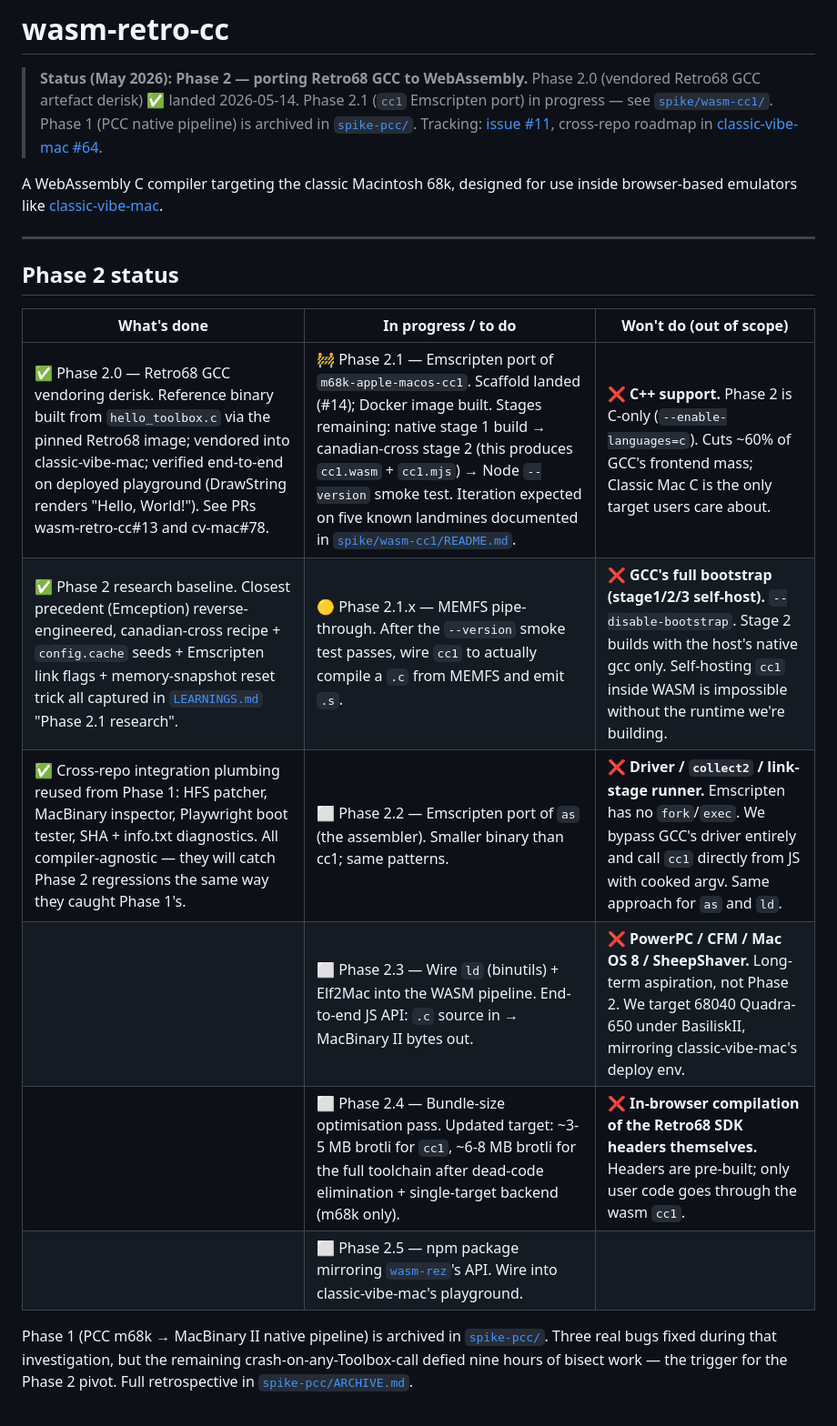
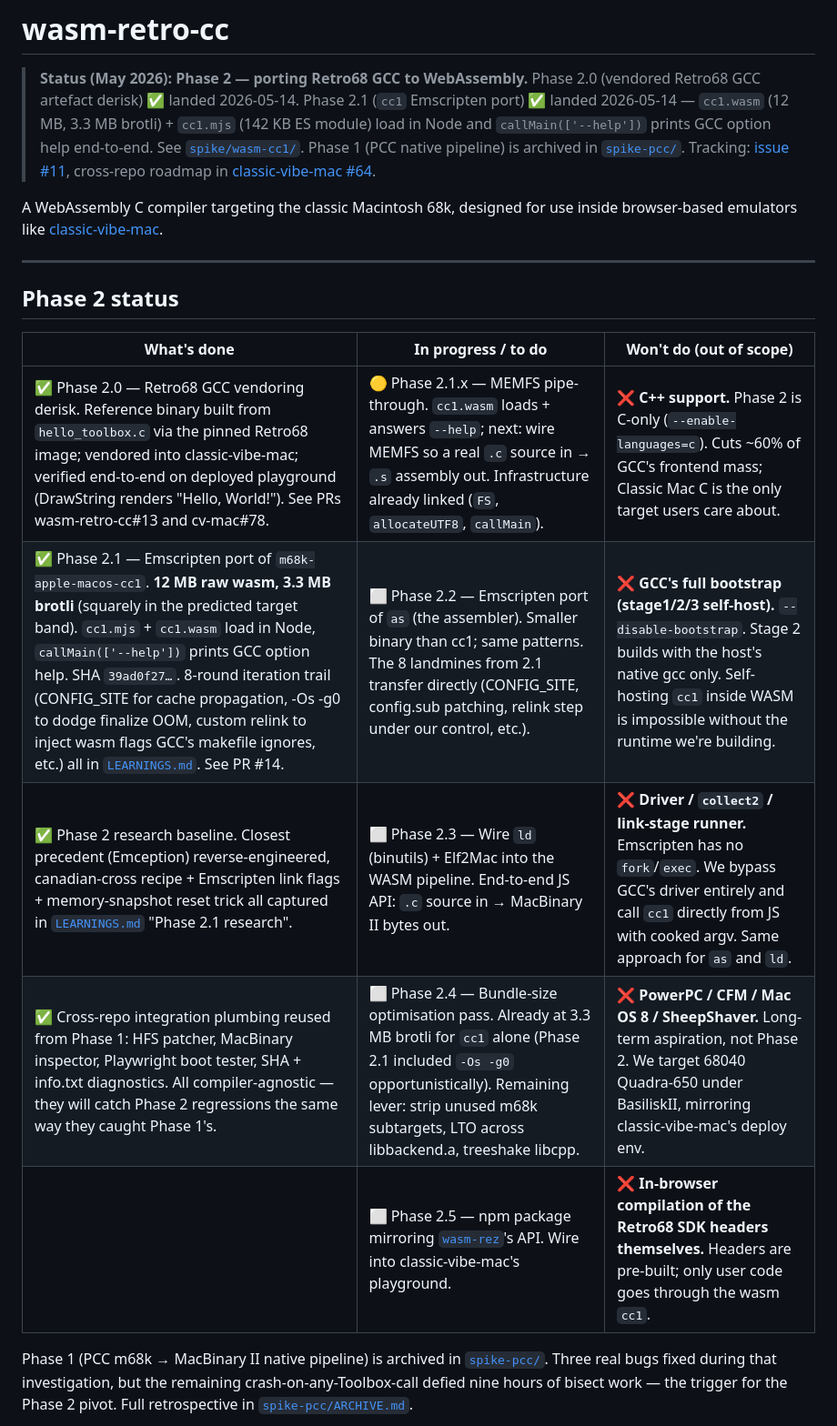
Before and after one commit to khawkins98/wasm-retro-cc, a Markdown page: README.md, the part around the change. Shown at 91% size. Rendered like a GitHub page.

Commit message:
docs(readme): Phase 2.1 ✅ — cc1.wasm + cc1.mjs production-grade size

```diff
--- a/README.md
+++ b/README.md
@@ -2,8 +2,10 @@
 
 > **Status (May 2026): Phase 2 — porting Retro68 GCC to WebAssembly.**
 > Phase 2.0 (vendored Retro68 GCC artefact derisk) ✅ landed 2026-05-14.
-> Phase 2.1 (`cc1` Emscripten port) in progress — see
-> [`spike/wasm-cc1/`](./spike/wasm-cc1/).
+> Phase 2.1 (`cc1` Emscripten port) ✅ landed 2026-05-14 —
+> `cc1.wasm` (12 MB, 3.3 MB brotli) + `cc1.mjs` (142 KB ES module)
+> load in Node and `callMain(['--help'])` prints GCC option help
+> end-to-end. See [`spike/wasm-cc1/`](./spike/wasm-cc1/).
 > Phase 1 (PCC native pipeline) is archived in [`spike-pcc/`](./spike-pcc/).
 > Tracking: [issue #11](https://github.com/khawkins98/wasm-retro-cc/issues/11),
 > cross-repo roadmap in [classic-vibe-mac #64](https://github.com/khawkins98/classic-vibe-mac/issues/64).
@@ -18,12 +20,11 @@ for use inside browser-based emulators like
 
 | What's done | In progress / to do | Won't do (out of scope) |
 | --- | --- | --- |
-| ✅ Phase 2.0 — Retro68 GCC vendoring derisk. Reference binary built from `hello_toolbox.c` via the pinned Retro68 image; vendored into classic-vibe-mac; verified end-to-end on deployed playground (DrawString renders "Hello, World!"). See PRs wasm-retro-cc#13 and cv-mac#78. | 🚧 Phase 2.1 — Emscripten port of `m68k-apple-macos-cc1`. Scaffold landed (#14); Docker image built. Stages remaining: native stage 1 build → canadian-cross stage 2 (this produces `cc1.wasm` + `cc1.mjs`) → Node `--version` smoke test. Iteration expected on five known landmines documented in [`spike/wasm-cc1/README.md`](./spike/wasm-cc1/README.md). | ❌ **C++ support.** Phase 2 is C-only (`--enable-languages=c`). Cuts ~60% of GCC's frontend mass; Classic Mac C is the only target users care about. |
-| ✅ Phase 2 research baseline. Closest precedent (Emception) reverse-engineered, canadian-cross recipe + `config.cache` seeds + Emscripten link flags + memory-snapshot reset trick all captured in [`LEARNINGS.md`](./LEARNINGS.md) "Phase 2.1 research". | 🟡 Phase 2.1.x — MEMFS pipe-through. After the `--version` smoke test passes, wire `cc1` to actually compile a `.c` from MEMFS and emit `.s`. | ❌ **GCC's full bootstrap (stage1/2/3 self-host).** `--disable-bootstrap`. Stage 2 builds with the host's native gcc only. Self-hosting `cc1` inside WASM is impossible without the runtime we're building. |
-| ✅ Cross-repo integration plumbing reused from Phase 1: HFS patcher, MacBinary inspector, Playwright boot tester, SHA + info.txt diagnostics. All compiler-agnostic — they will catch Phase 2 regressions the same way they caught Phase 1's. | ⬜ Phase 2.2 — Emscripten port of `as` (the assembler). Smaller binary than cc1; same patterns. | ❌ **Driver / `collect2` / link-stage runner.** Emscripten has no `fork`/`exec`. We bypass GCC's driver entirely and call `cc1` directly from JS with cooked argv. Same approach for `as` and `ld`. |
-|  | ⬜ Phase 2.3 — Wire `ld` (binutils) + Elf2Mac into the WASM pipeline. End-to-end JS API: `.c` source in → MacBinary II bytes out. | ❌ **PowerPC / CFM / Mac OS 8 / SheepShaver.** Long-term aspiration, not Phase 2. We target 68040 Quadra-650 under BasiliskII, mirroring classic-vibe-mac's deploy env. |
-|  | ⬜ Phase 2.4 — Bundle-size optimisation pass. Updated target: ~3-5 MB brotli for `cc1`, ~6-8 MB brotli for the full toolchain after dead-code elimination + single-target backend (m68k only). | ❌ **In-browser compilation of the Retro68 SDK headers themselves.** Headers are pre-built; only user code goes through the wasm `cc1`. |
-|  | ⬜ Phase 2.5 — npm package mirroring [`wasm-rez`](https://github.com/khawkins98/wasm-rez)'s API. Wire into classic-vibe-mac's playground. |  |
+| ✅ Phase 2.0 — Retro68 GCC vendoring derisk. Reference binary built from `hello_toolbox.c` via the pinned Retro68 image; vendored into classic-vibe-mac; verified end-to-end on deployed playground (DrawString renders "Hello, World!"). See PRs wasm-retro-cc#13 and cv-mac#78. | 🟡 Phase 2.1.x — MEMFS pipe-through. `cc1.wasm` loads + answers `--help`; next: wire MEMFS so a real `.c` source in → `.s` assembly out. Infrastructure already linked (`FS`, `allocateUTF8`, `callMain`). | ❌ **C++ support.** Phase 2 is C-only (`--enable-languages=c`). Cuts ~60% of GCC's frontend mass; Classic Mac C is the only target users care about. |
+| ✅ Phase 2.1 — Emscripten port of `m68k-apple-macos-cc1`. **12 MB raw wasm, 3.3 MB brotli** (squarely in the predicted target band). `cc1.mjs` + `cc1.wasm` load in Node, `callMain(['--help'])` prints GCC option help. SHA `39ad0f27…`. 8-round iteration trail (CONFIG_SITE for cache propagation, -Os -g0 to dodge finalize OOM, custom relink to inject wasm flags GCC's makefile ignores, etc.) all in [`LEARNINGS.md`](./LEARNINGS.md). See PR #14. | ⬜ Phase 2.2 — Emscripten port of `as` (the assembler). Smaller binary than cc1; same patterns. The 8 landmines from 2.1 transfer directly (CONFIG_SITE, config.sub patching, relink step under our control, etc.). | ❌ **GCC's full bootstrap (stage1/2/3 self-host).** `--disable-bootstrap`. Stage 2 builds with the host's native gcc only. Self-hosting `cc1` inside WASM is impossible without the runtime we're building. |
+| ✅ Phase 2 research baseline. Closest precedent (Emception) reverse-engineered, canadian-cross recipe + Emscripten link flags + memory-snapshot reset trick all captured in [`LEARNINGS.md`](./LEARNINGS.md) "Phase 2.1 research". | ⬜ Phase 2.3 — Wire `ld` (binutils) + Elf2Mac into the WASM pipeline. End-to-end JS API: `.c` source in → MacBinary II bytes out. | ❌ **Driver / `collect2` / link-stage runner.** Emscripten has no `fork`/`exec`. We bypass GCC's driver entirely and call `cc1` directly from JS with cooked argv. Same approach for `as` and `ld`. |
+| ✅ Cross-repo integration plumbing reused from Phase 1: HFS patcher, MacBinary inspector, Playwright boot tester, SHA + info.txt diagnostics. All compiler-agnostic — they will catch Phase 2 regressions the same way they caught Phase 1's. | ⬜ Phase 2.4 — Bundle-size optimisation pass. Already at 3.3 MB brotli for `cc1` alone (Phase 2.1 included `-Os -g0` opportunistically). Remaining lever: strip unused m68k subtargets, LTO across libbackend.a, treeshake libcpp. | ❌ **PowerPC / CFM / Mac OS 8 / SheepShaver.** Long-term aspiration, not Phase 2. We target 68040 Quadra-650 under BasiliskII, mirroring classic-vibe-mac's deploy env. |
+|  | ⬜ Phase 2.5 — npm package mirroring [`wasm-rez`](https://github.com/khawkins98/wasm-rez)'s API. Wire into classic-vibe-mac's playground. | ❌ **In-browser compilation of the Retro68 SDK headers themselves.** Headers are pre-built; only user code goes through the wasm `cc1`. |
 
 Phase 1 (PCC m68k → MacBinary II native pipeline) is archived in
 [`spike-pcc/`](./spike-pcc/). Three real bugs fixed during that
```
